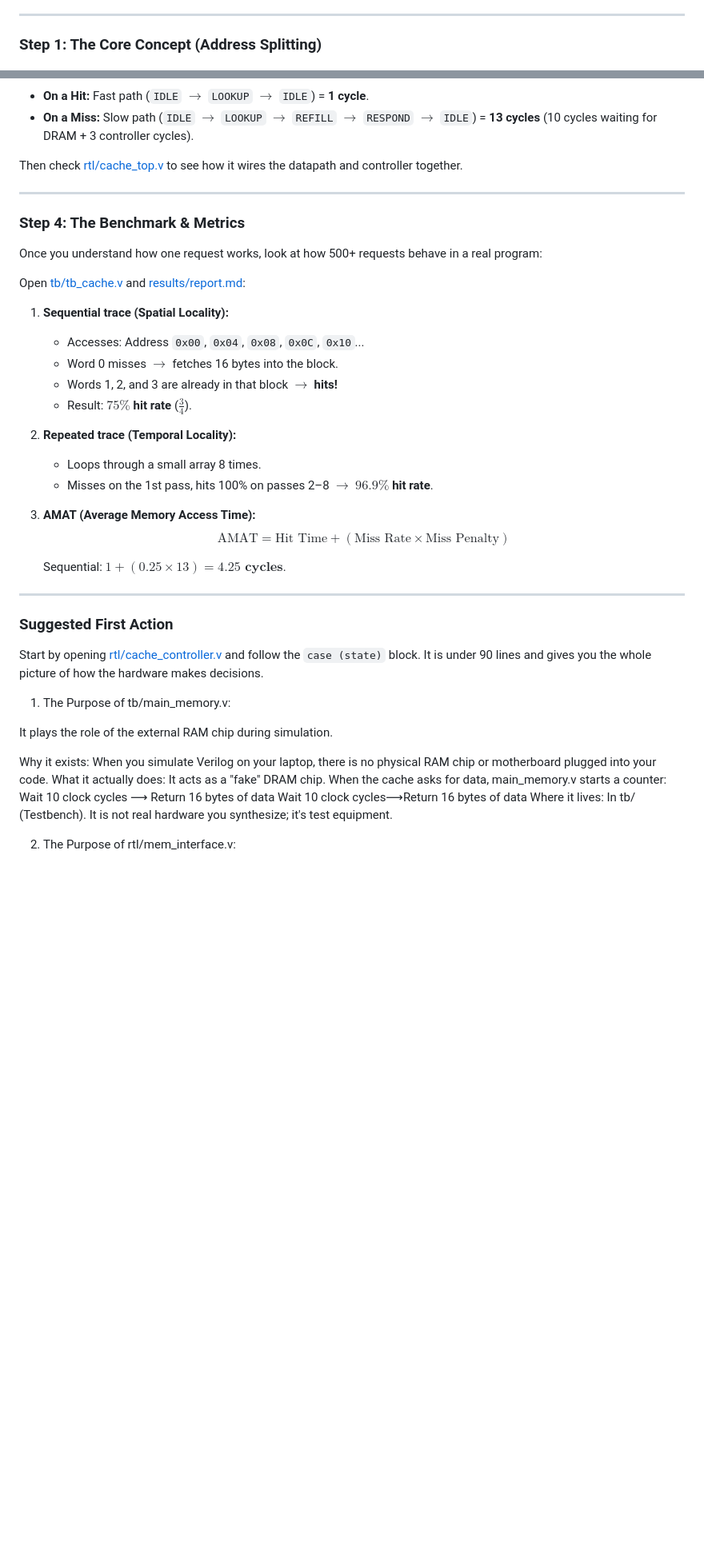
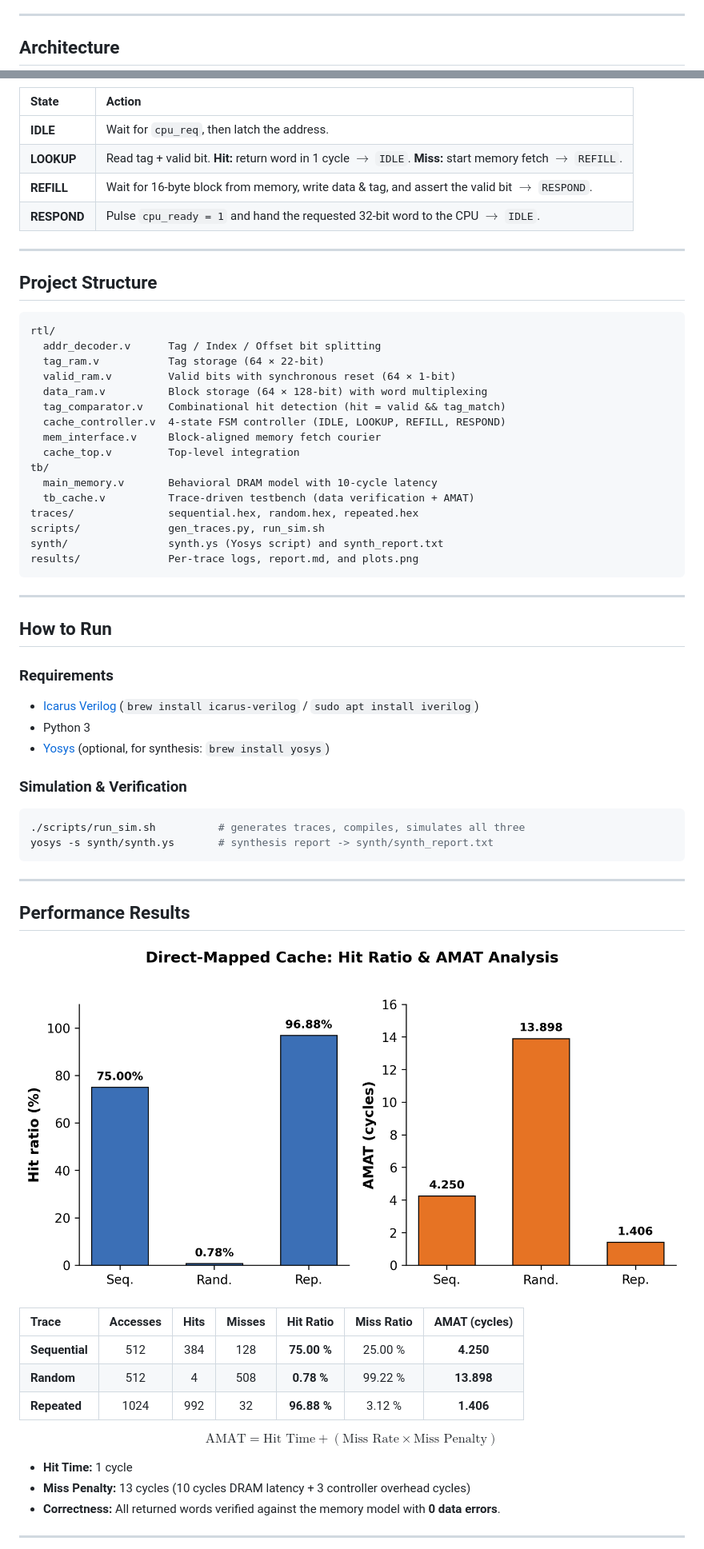
Before and after one commit to Yash-205/direct-mapped-cache, a Markdown page: README.md, 2 parts joined by grey strips. Shown at 80% size. GitHub-like rendering; pictures changed too: results/plots.png (added); blank space fills up the shorter version.

Commit message:
docs: add project report and performance plots, and update README architecture documentation

````diff
--- a/README.md
+++ b/README.md
@@ -83,5 +11,5 @@ Here is the 4-step roadmap:
 
 ---
 
-### Step 1: The Core Concept (Address Splitting)
+## Architecture
 
@@ -132,51 +57,66 @@ stateDiagram-v2
 ```
 
-* **On a Hit:** Fast path (`IDLE` $\rightarrow$ `LOOKUP` $\rightarrow$ `IDLE`) = **1 cycle**.
-* **On a Miss:** Slow path (`IDLE` $\rightarrow$ `LOOKUP` $\rightarrow$ `REFILL` $\rightarrow$ `RESPOND` $\rightarrow$ `IDLE`) = **13 cycles** (10 cycles waiting for DRAM + 3 controller cycles).
-
-Then check [rtl/cache_top.v](file:///Users/yashagarwal/Downloads/WORK/Projects_Main/direct-mapped-cache/rtl/cache_top.v) to see how it wires the datapath and controller together.
+| State | Action |
+| :--- | :--- |
+| **IDLE** | Wait for `cpu_req`, then latch the address. |
+| **LOOKUP** | Read tag + valid bit. **Hit:** return word in 1 cycle $\rightarrow$ `IDLE`. **Miss:** start memory fetch $\rightarrow$ `REFILL`. |
+| **REFILL** | Wait for 16-byte block from memory, write data & tag, and assert the valid bit $\rightarrow$ `RESPOND`. |
+| **RESPOND** | Pulse `cpu_ready = 1` and hand the requested 32-bit word to the CPU $\rightarrow$ `IDLE`. |
 
 ---
 
-### Step 4: The Benchmark & Metrics
+## Project Structure
 
-Once you understand how one request works, look at how 500+ requests behave in a real program:
-
-Open [tb/tb_cache.v](file:///Users/yashagarwal/Downloads/WORK/Projects_Main/direct-mapped-cache/tb/tb_cache.v) and [results/report.md](file:///Users/yashagarwal/Downloads/WORK/Projects_Main/direct-mapped-cache/results/report.md):
-
-1. **Sequential trace (Spatial Locality):**
-   * Accesses: Address `0x00`, `0x04`, `0x08`, `0x0C`, `0x10`...
-   * Word 0 misses $\rightarrow$ fetches 16 bytes into the block.
-   * Words 1, 2, and 3 are already in that block $\rightarrow$ **hits!**
-   * Result: **$75\%$ hit rate** ($\frac{3}{4}$).
-2. **Repeated trace (Temporal Locality):**
-   * Loops through a small array 8 times.
-   * Misses on the 1st pass, hits 100% on passes 2–8 $\rightarrow$ **$96.9\%$ hit rate**.
-3. **AMAT (Average Memory Access Time):**
-   $$
-   \text{AMAT} = \text{Hit Time} + (\text{Miss Rate} \times \text{Miss Penalty})
-   $$
-
-   Sequential: $1 + (0.25 \times 13) = \mathbf{4.25\text{ cycles}}$.
+```
+rtl/
+  addr_decoder.v      Tag / Index / Offset bit splitting
+  tag_ram.v           Tag storage (64 × 22-bit)
+  valid_ram.v         Valid bits with synchronous reset (64 × 1-bit)
+  data_ram.v          Block storage (64 × 128-bit) with word multiplexing
+  tag_comparator.v    Combinational hit detection (hit = valid && tag_match)
+  cache_controller.v  4-state FSM controller (IDLE, LOOKUP, REFILL, RESPOND)
+  mem_interface.v     Block-aligned memory fetch courier
+  cache_top.v         Top-level integration
+tb/
+  main_memory.v       Behavioral DRAM model with 10-cycle latency
+  tb_cache.v          Trace-driven testbench (data verification + AMAT)
+traces/               sequential.hex, random.hex, repeated.hex
+scripts/              gen_traces.py, run_sim.sh
+synth/                synth.ys (Yosys script) and synth_report.txt
+results/              Per-trace logs, report.md, and plots.png
+```
 
 ---
 
-### Suggested First Action
+## How to Run
 
-Start by opening [rtl/cache_controller.v](file:///Users/yashagarwal/Downloads/WORK/Projects_Main/direct-mapped-cache/rtl/cache_controller.v) and follow the `case (state)` block. It is under 90 lines and gives you the whole picture of how the hardware makes decisions.
+### Requirements
+* [Icarus Verilog](https://steveicarus.github.io/iverilog/) (`brew install icarus-verilog` / `sudo apt install iverilog`)
+* Python 3
+* [Yosys](https://yosyshq.net/yosys/) (optional, for synthesis: `brew install yosys`)
 
+### Simulation & Verification
+```bash
+./scripts/run_sim.sh          # generates traces, compiles, simulates all three
+yosys -s synth/synth.ys       # synthesis report -> synth/synth_report.txt
+```
 
+---
 
-1. The Purpose of tb/main_memory.v:
+## Performance Results
 
-It plays the role of the external RAM chip during simulation.
+![Hit Ratio and AMAT Analysis](results/plots.png)
 
-Why it exists: When you simulate Verilog on your laptop, there is no physical RAM chip or motherboard plugged into your code.
-What it actually does: It acts as a "fake" DRAM chip. When the cache asks for data, main_memory.v starts a counter:
-Wait 10 clock cycles ⟶ Return 16 bytes of data
-Wait 10 clock cycles⟶Return 16 bytes of data
-Where it lives: In tb/ (Testbench). It is not real hardware you synthesize; it's test equipment.
+| Trace | Accesses | Hits | Misses | Hit Ratio | Miss Ratio | AMAT (cycles) |
+| :--- | :---: | :---: | :---: | :---: | :---: | :---: |
+| **Sequential** | 512 | 384 | 128 | **75.00 %** | 25.00 % | **4.250** |
+| **Random** | 512 | 4 | 508 | **0.78 %** | 99.22 % | **13.898** |
+| **Repeated** | 1024 | 992 | 32 | **96.88 %** | 3.12 % | **1.406** |
 
+$$\text{AMAT} = \text{Hit Time} + (\text{Miss Rate} \times \text{Miss Penalty})$$
+* **Hit Time:** 1 cycle
+* **Miss Penalty:** 13 cycles (10 cycles DRAM latency + 3 controller overhead cycles)
+* **Correctness:** All returned words verified against the memory model with **0 data errors**.
 
-2. The Purpose of rtl/mem_interface.v:
+---
 
````
Also changed, not shown: other parts of README.md (+47 -114 lines), 1 other file.
